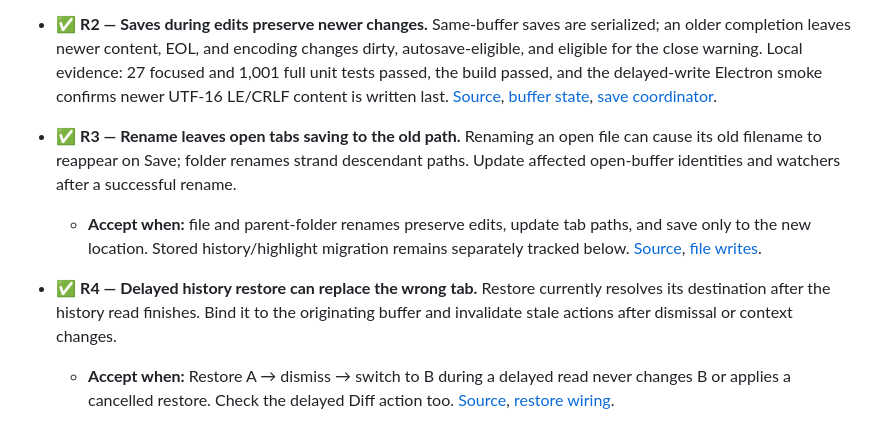
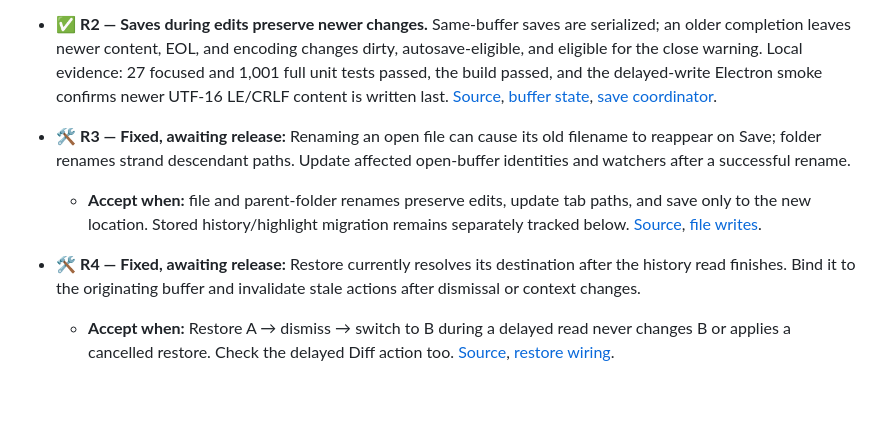
Before and after one commit to NetworkMD87/Notes-and-codes, a Markdown page: ROADMAP.md, the part around the change. Drawn GitHub-style; blank space fills up the shorter version.

Commit message:
docs: mark race fixes awaiting release

```diff
--- a/ROADMAP.md
+++ b/ROADMAP.md
@@ -24,10 +24,10 @@ One open finding remains. Reproduce each affected flow before changing it; retai
 
 - ✅ **R2 — Saves during edits preserve newer changes.** Same-buffer saves are serialized; an older completion leaves newer content, EOL, and encoding changes dirty, autosave-eligible, and eligible for the close warning. Local evidence: 27 focused and 1,001 full unit tests passed, the build passed, and the delayed-write Electron smoke confirms newer UTF-16 LE/CRLF content is written last. [Source](src/renderer/main.ts), [buffer state](src/renderer/bufferManager.ts), [save coordinator](src/renderer/bufferSaveCoordinator.ts).
 
-- ✅ **R3 — Rename leaves open tabs saving to the old path.** Renaming an open file can cause its old filename to reappear on Save; folder renames strand descendant paths. Update affected open-buffer identities and watchers after a successful rename.
+- 🛠️ **R3 — Fixed, awaiting release:** Renaming an open file can cause its old filename to reappear on Save; folder renames strand descendant paths. Update affected open-buffer identities and watchers after a successful rename.
   - **Accept when:** file and parent-folder renames preserve edits, update tab paths, and save only to the new location. Stored history/highlight migration remains separately tracked below. [Source](src/renderer/folderMode.ts), [file writes](src/main/fileService.ts).
 
-- ✅ **R4 — Delayed history restore can replace the wrong tab.** Restore currently resolves its destination after the history read finishes. Bind it to the originating buffer and invalidate stale actions after dismissal or context changes.
+- 🛠️ **R4 — Fixed, awaiting release:** Restore currently resolves its destination after the history read finishes. Bind it to the originating buffer and invalidate stale actions after dismissal or context changes.
   - **Accept when:** Restore A → dismiss → switch to B during a delayed read never changes B or applies a cancelled restore. Check the delayed Diff action too. [Source](src/renderer/fileHistoryPanel.ts), [restore wiring](src/renderer/main.ts).
 
 **Audit baseline:** typecheck and 994 unit tests across 92 files passed. R2 was reproduced with the pre-fix save function and delayed mocked I/O; the other findings were traced through source. Current R2 implementation evidence is recorded above.
```
